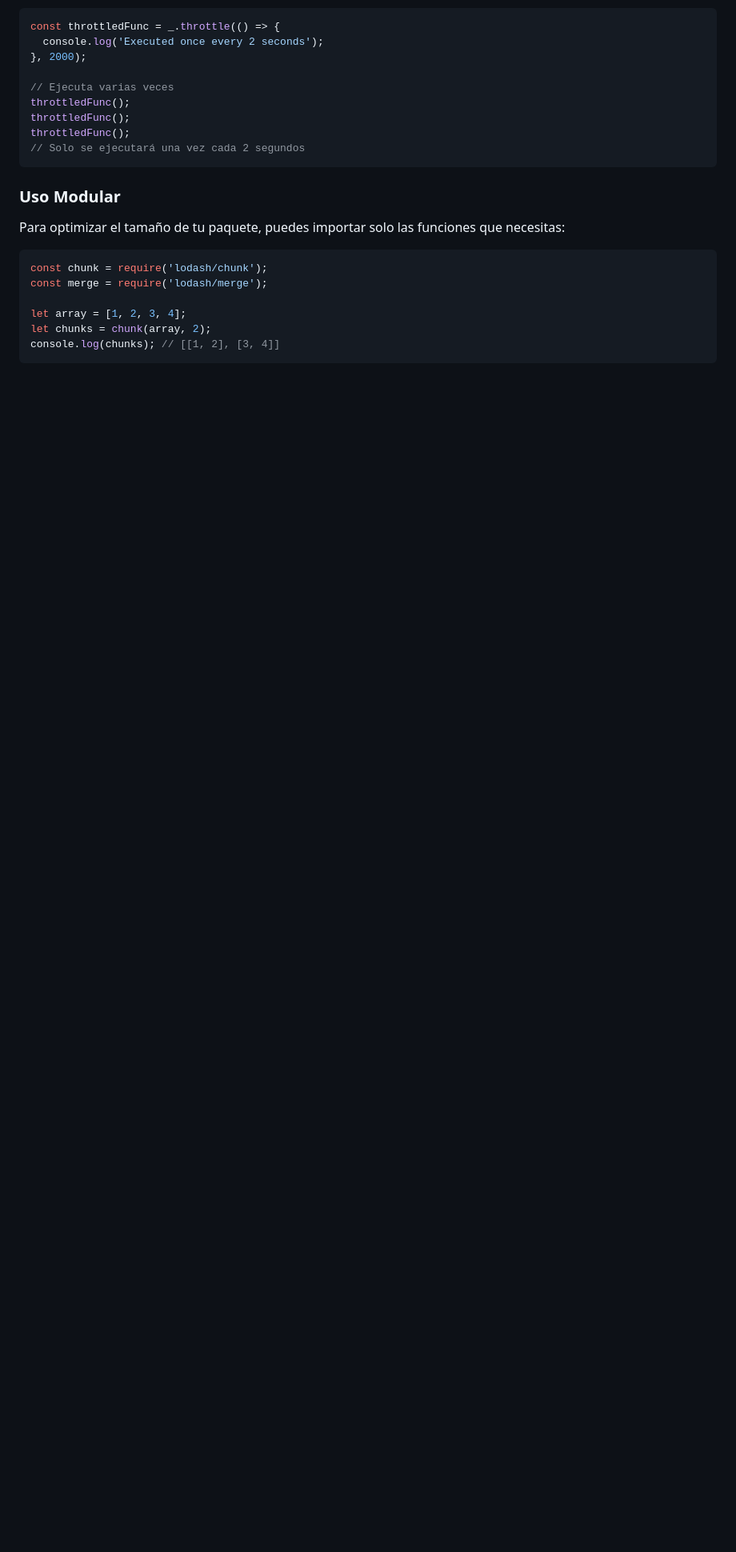
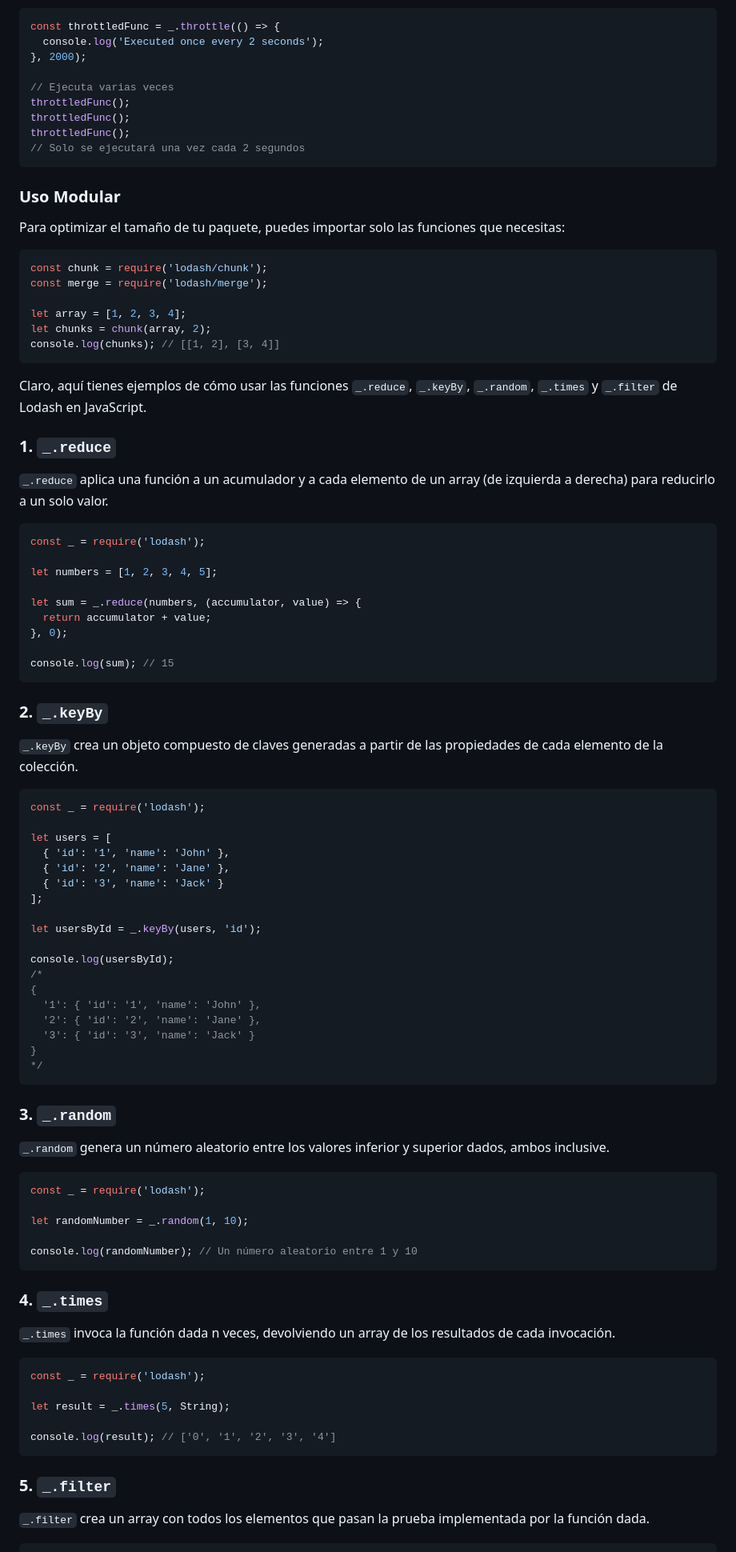
Before and after one commit to Borjadev10/flexbox-course, a Markdown page: gio_apuntes/modulo5.md, the part around the change printed below. Shown: that part at 80% size. GitHub-like rendering; blank space fills up the shorter version.

````diff
--- a/gio_apuntes/modulo5.md
+++ b/gio_apuntes/modulo5.md
@@ -229,3 +229,74 @@ let chunks = chunk(array, 2);
 console.log(chunks); // [[1, 2], [3, 4]]
 ```
 
+Claro, aquí tienes ejemplos de cómo usar las funciones `_.reduce`, `_.keyBy`, `_.random`, `_.times` y `_.filter` de Lodash en JavaScript.
+
+### 1. `_.reduce`
+
+`_.reduce` aplica una función a un acumulador y a cada elemento de un array (de izquierda a derecha) para reducirlo a un solo valor.
+
+```javascript
+const _ = require('lodash');
+
+let numbers = [1, 2, 3, 4, 5];
+
+let sum = _.reduce(numbers, (accumulator, value) => {
+  return accumulator + value;
+}, 0);
+
+console.log(sum); // 15
+```
+
+### 2. `_.keyBy`
+
+`_.keyBy` crea un objeto compuesto de claves generadas a partir de las propiedades de cada elemento de la colección.
+
+```javascript
+const _ = require('lodash');
+
+let users = [
+  { 'id': '1', 'name': 'John' },
+  { 'id': '2', 'name': 'Jane' },
+  { 'id': '3', 'name': 'Jack' }
+];
+
+let usersById = _.keyBy(users, 'id');
+
+console.log(usersById);
+/*
+{
+  '1': { 'id': '1', 'name': 'John' },
+  '2': { 'id': '2', 'name': 'Jane' },
+  '3': { 'id': '3', 'name': 'Jack' }
+}
+*/
+```
+
+### 3. `_.random`
+
+`_.random` genera un número aleatorio entre los valores inferior y superior dados, ambos inclusive.
+
+```javascript
+const _ = require('lodash');
+
+let randomNumber = _.random(1, 10);
+
+console.log(randomNumber); // Un número aleatorio entre 1 y 10
+```
+
+### 4. `_.times`
+
+`_.times` invoca la función dada n veces, devolviendo un array de los resultados de cada invocación.
+
+```javascript
+const _ = require('lodash');
+
+let result = _.times(5, String);
+
+console.log(result); // ['0', '1', '2', '3', '4']
+```
+
+### 5. `_.filter`
+
+`_.filter` crea un array con todos los elementos que pasan la prueba implementada por la función dada.
+
````
Also changed, not shown: other parts of gio_apuntes/modulo5.md (+29 -0 lines).
